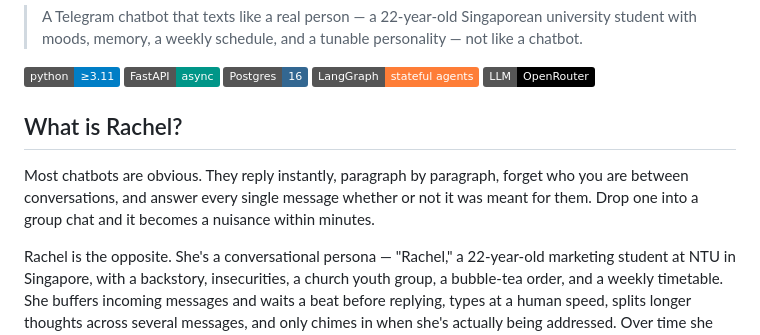
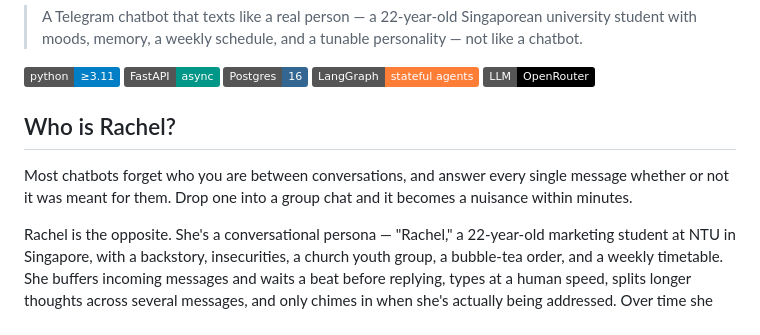
Before and after one commit to GeneralR3d/Rachel, a Markdown page: README.md, the part around the change. GitHub-like rendering; badges without logos.

```diff
--- a/README.md
+++ b/README.md
@@ -8,9 +8,9 @@
 ![LangGraph](https://img.shields.io/badge/LangGraph-stateful%20agents-orange)
 ![OpenRouter](https://img.shields.io/badge/LLM-OpenRouter-black)
 
-## What is Rachel?
+## Who is Rachel?
 
-Most chatbots are obvious. They reply instantly, paragraph by paragraph, forget who you are between conversations, and answer every single message whether or not it was meant for them. Drop one into a group chat and it becomes a nuisance within minutes.
+Most chatbots forget who you are between conversations, and answer every single message whether or not it was meant for them. Drop one into a group chat and it becomes a nuisance within minutes.
 
 Rachel is the opposite. She's a conversational persona — "Rachel," a 22-year-old marketing student at NTU in Singapore, with a backstory, insecurities, a church youth group, a bubble-tea order, and a weekly timetable. She buffers incoming messages and waits a beat before replying, types at a human speed, splits longer thoughts across several messages, and only chimes in when she's actually being addressed. Over time she builds up a memory of the world and of each person she talks to, and her tone shifts with the emotional read of the conversation.
 
```
